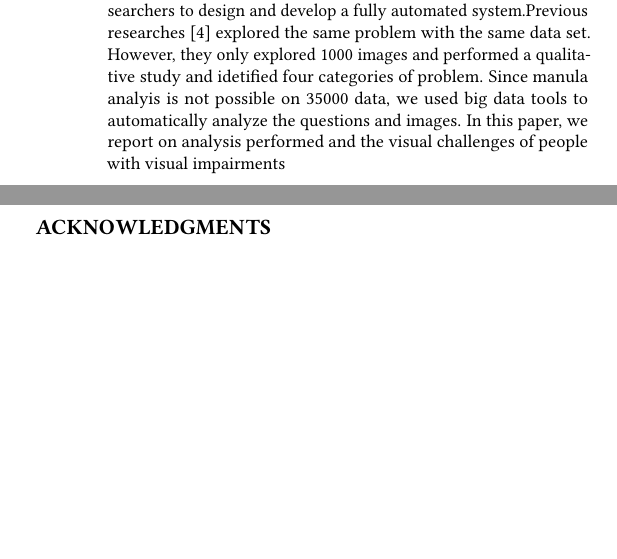
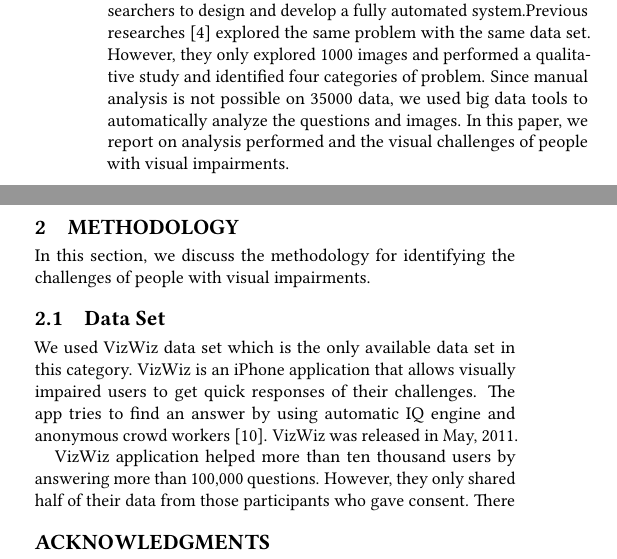
Before and after one commit to bigdata-i523/hid237, a LaTeX paper (project/report.tex): two parts of the columns of page 2 of 4, joined at a grey line, cut so that both start at the same text, the shorter picture padded with empty space. Compiled offline with pdfLaTeX.

Commit message:
Updates from ShareLaTeX

```diff
--- a/project/report.tex
+++ b/project/report.tex
@@ -65,8 +65,15 @@ Human based systems have privacy issues, because these users are uploading their
 
 The challenges of people with visual impairments can be easily understood from the images uploaded and questions asked by the user. Although it is extremely difficult for people with visual impairments to take a good photo, still they are using these tools because of their challenges. Therefore, the data uploaded in these applications are probably a good way to understand the challenges. However, due to the volume of the data it is not possible to manually identify the problems. Therefore, big data analytics can be helpful in this context to understand the challenges of people with visual impairments. However, due to privacy issues all but one data sets are not publicly available.
 
-In this paper, we analyzed the VizWiz data set containing more than 35000 images and questions~\cite{Bigham:2010}. Based on the questions asked, we tried to categorize their problems which eventually help the researchers to design and develop a fully automated system.Previous researches~\cite{Brady:2013} explored the same problem with the same data set. However, they only explored 1000 images and performed a qualitative study and idetified four categories of problem. Since manula analyis is not possible on 35000 data, we used big data tools to automatically analyze the questions and images. In this paper, we report on analysis performed and the visual challenges of people with visual impairments
+In this paper, we analyzed the VizWiz data set containing more than 35000 images and questions~\cite{Bigham:2010}. Based on the questions asked, we tried to categorize their problems which eventually help the researchers to design and develop a fully automated system.Previous researches~\cite{Brady:2013} explored the same problem with the same data set. However, they only explored 1000 images and performed a qualitative study and identified four categories of problem. Since manual analysis is not possible on 35000 data, we used big data tools to automatically analyze the questions and images. In this paper, we report on analysis performed and the visual challenges of people with visual impairments.
 
+\section{Methodology}
+In this section, we discuss the methodology for identifying the challenges of people with visual impairments.
+
+\subsection{Data Set}
+We used VizWiz data set which is the only available data set in this category. VizWiz is an iPhone application that allows visually impaired users to get quick responses of their challenges. The app tries to find an answer by using automatic IQ engine and anonymous crowd workers~\cite{vizwiz}. VizWiz was released in May, 2011.
+
+VizWiz application helped more than ten thousand users by answering more than 100,000 questions. However, they only shared half of their data from those participants who gave consent. There
 
 \begin{acks}
 
```
Also changed, not shown: project/report.bib (+6 -1 lines).
